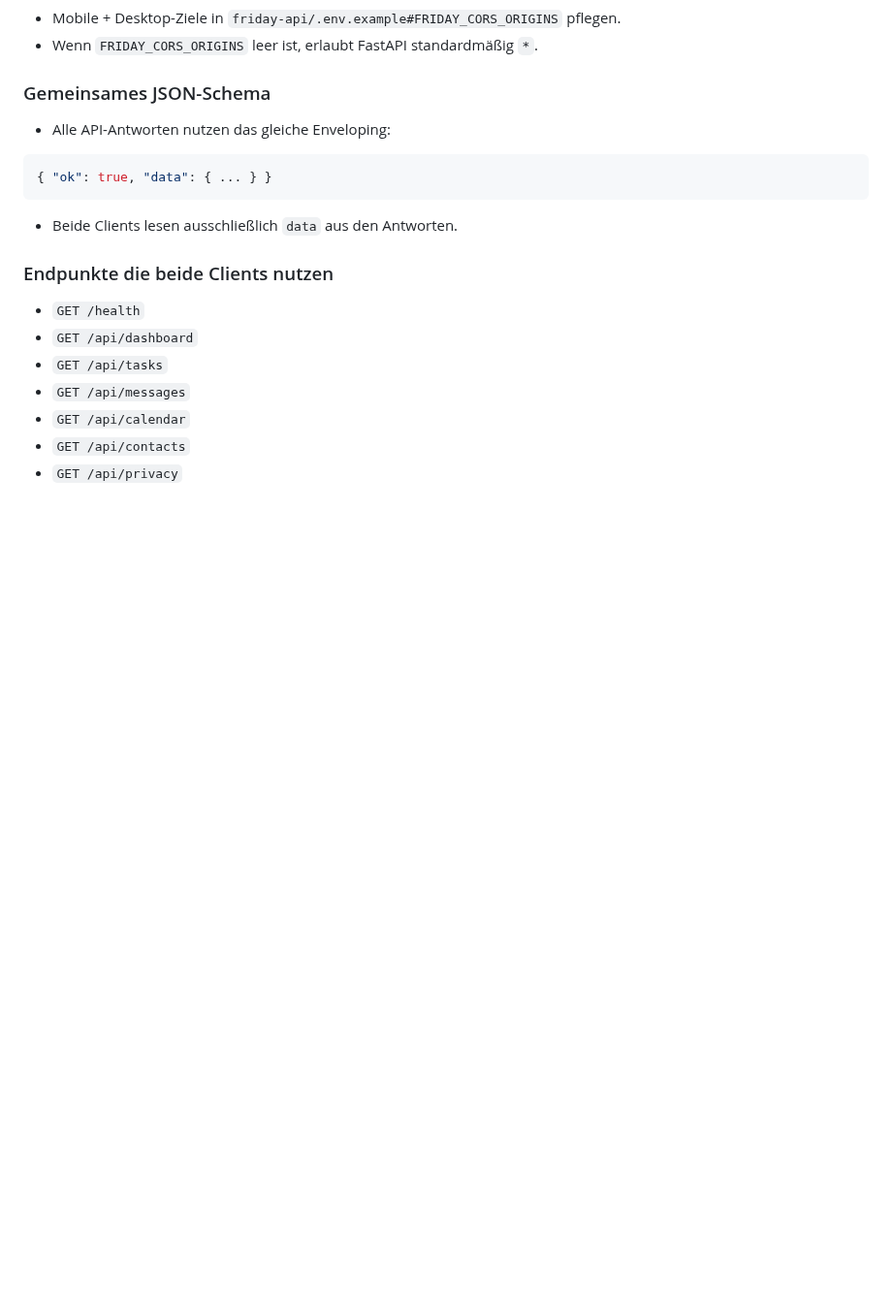
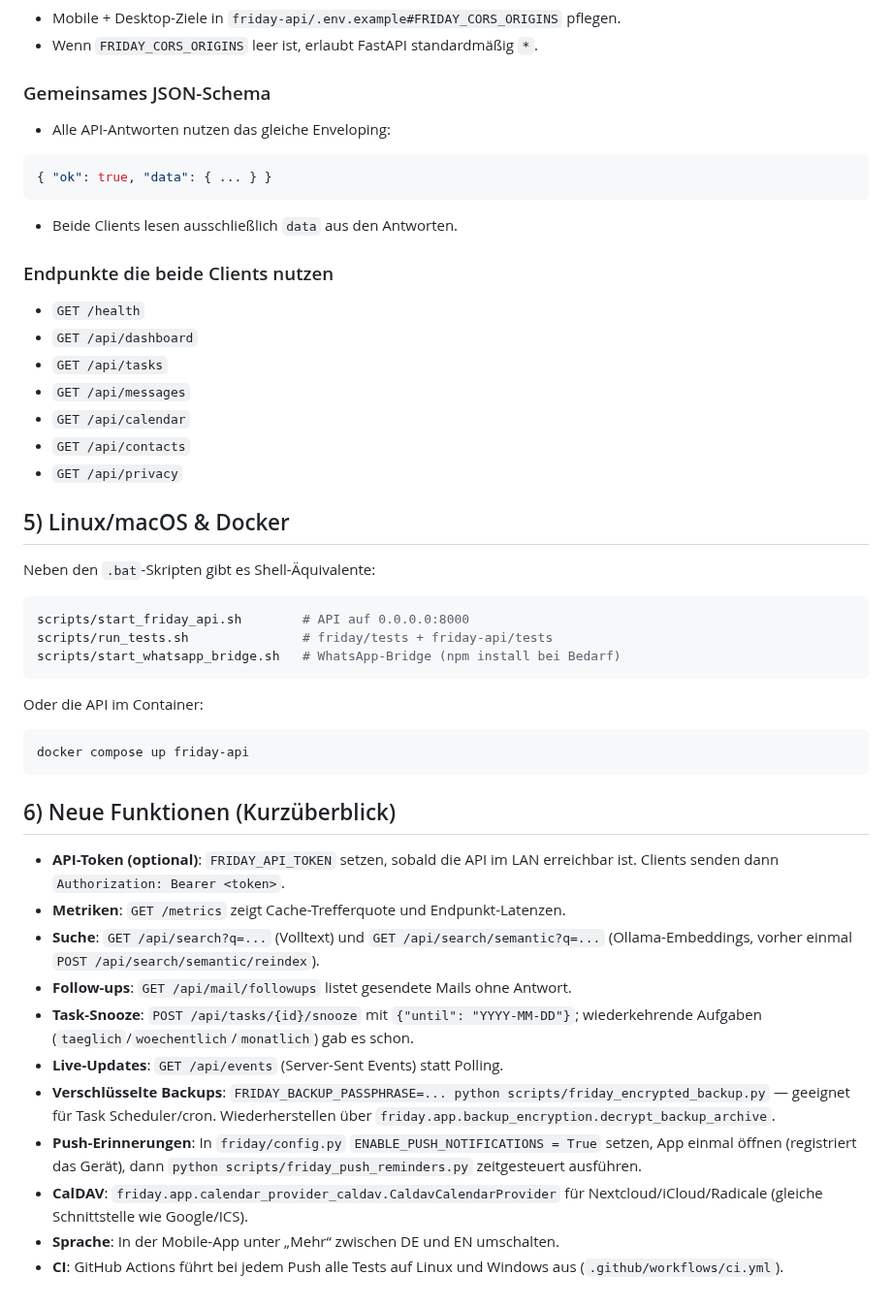
Before and after one commit to FAM12345654/friday, a Markdown page: SETUP.md, the part around the change. Shown at 97% size. GitHub-like rendering; blank space fills up the shorter version.

````diff
--- a/SETUP.md
+++ b/SETUP.md
@@ -230,3 +230,43 @@ Im Stack-Betrieb (`start_friday_stack.bat`) wird der eingebettete API-Start übe
 - `GET /api/calendar`
 - `GET /api/contacts`
 - `GET /api/privacy`
+
+## 5) Linux/macOS & Docker
+
+Neben den `.bat`-Skripten gibt es Shell-Äquivalente:
+
+```bash
+scripts/start_friday_api.sh        # API auf 0.0.0.0:8000
+scripts/run_tests.sh               # friday/tests + friday-api/tests
+scripts/start_whatsapp_bridge.sh   # WhatsApp-Bridge (npm install bei Bedarf)
+```
+
+Oder die API im Container:
+
+```bash
+docker compose up friday-api
+```
+
+## 6) Neue Funktionen (Kurzüberblick)
+
+- **API-Token (optional)**: `FRIDAY_API_TOKEN` setzen, sobald die API im
+  LAN erreichbar ist. Clients senden dann `Authorization: Bearer <token>`.
+- **Metriken**: `GET /metrics` zeigt Cache-Trefferquote und Endpunkt-Latenzen.
+- **Suche**: `GET /api/search?q=...` (Volltext) und
+  `GET /api/search/semantic?q=...` (Ollama-Embeddings, vorher einmal
+  `POST /api/search/semantic/reindex`).
+- **Follow-ups**: `GET /api/mail/followups` listet gesendete Mails ohne Antwort.
+- **Task-Snooze**: `POST /api/tasks/{id}/snooze` mit `{"until": "YYYY-MM-DD"}`;
+  wiederkehrende Aufgaben (`taeglich`/`woechentlich`/`monatlich`) gab es schon.
+- **Live-Updates**: `GET /api/events` (Server-Sent Events) statt Polling.
+- **Verschlüsselte Backups**: `FRIDAY_BACKUP_PASSPHRASE=... python
+  scripts/friday_encrypted_backup.py` — geeignet für Task Scheduler/cron.
+  Wiederherstellen über `friday.app.backup_encryption.decrypt_backup_archive`.
+- **Push-Erinnerungen**: In `friday/config.py` `ENABLE_PUSH_NOTIFICATIONS = True`
+  setzen, App einmal öffnen (registriert das Gerät), dann
+  `python scripts/friday_push_reminders.py` zeitgesteuert ausführen.
+- **CalDAV**: `friday.app.calendar_provider_caldav.CaldavCalendarProvider`
+  für Nextcloud/iCloud/Radicale (gleiche Schnittstelle wie Google/ICS).
+- **Sprache**: In der Mobile-App unter „Mehr“ zwischen DE und EN umschalten.
+- **CI**: GitHub Actions führt bei jedem Push alle Tests auf Linux und
+  Windows aus (`.github/workflows/ci.yml`).
````
Also changed, not shown: friday-api/README.md (+15 -0 lines).
